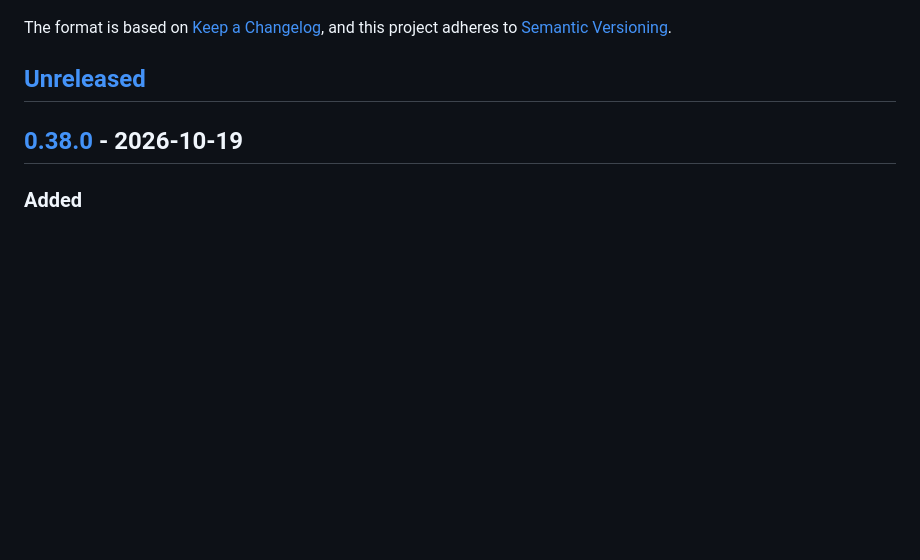
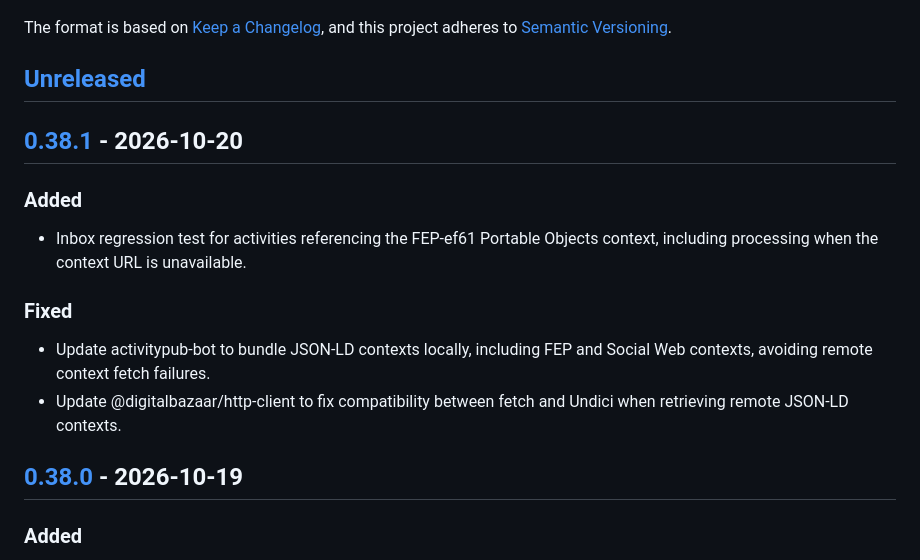
Before and after one commit to social-web-foundation/tags.pub, a Markdown page: CHANGELOG.md, the part around one of its changes. Rendered like a GitHub page; blank space fills up the shorter version.

Commit message:
doc: CHANGELOG 0.38.1

```diff
--- a/CHANGELOG.md
+++ b/CHANGELOG.md
@@ -10,6 +10,20 @@ and this project adheres to
 [Semantic Versioning](https://semver.org/spec/v2.0.0.html).
 
 ## [Unreleased]
+
+## [0.38.1] - 2026-10-20
+
+### Added
+
+- Inbox regression test for activities referencing the FEP-ef61 Portable
+  Objects context, including processing when the context URL is unavailable.
+
+### Fixed
+
+- Update activitypub-bot to bundle JSON-LD contexts locally, including FEP
+  and Social Web contexts, avoiding remote context fetch failures.
+- Update @digitalbazaar/http-client to fix compatibility between fetch and
+  Undici when retrieving remote JSON-LD contexts.
 
 ## [0.38.0] - 2026-10-19
 
```
Also changed, not shown: other parts of CHANGELOG.md (+2 -1 lines).
